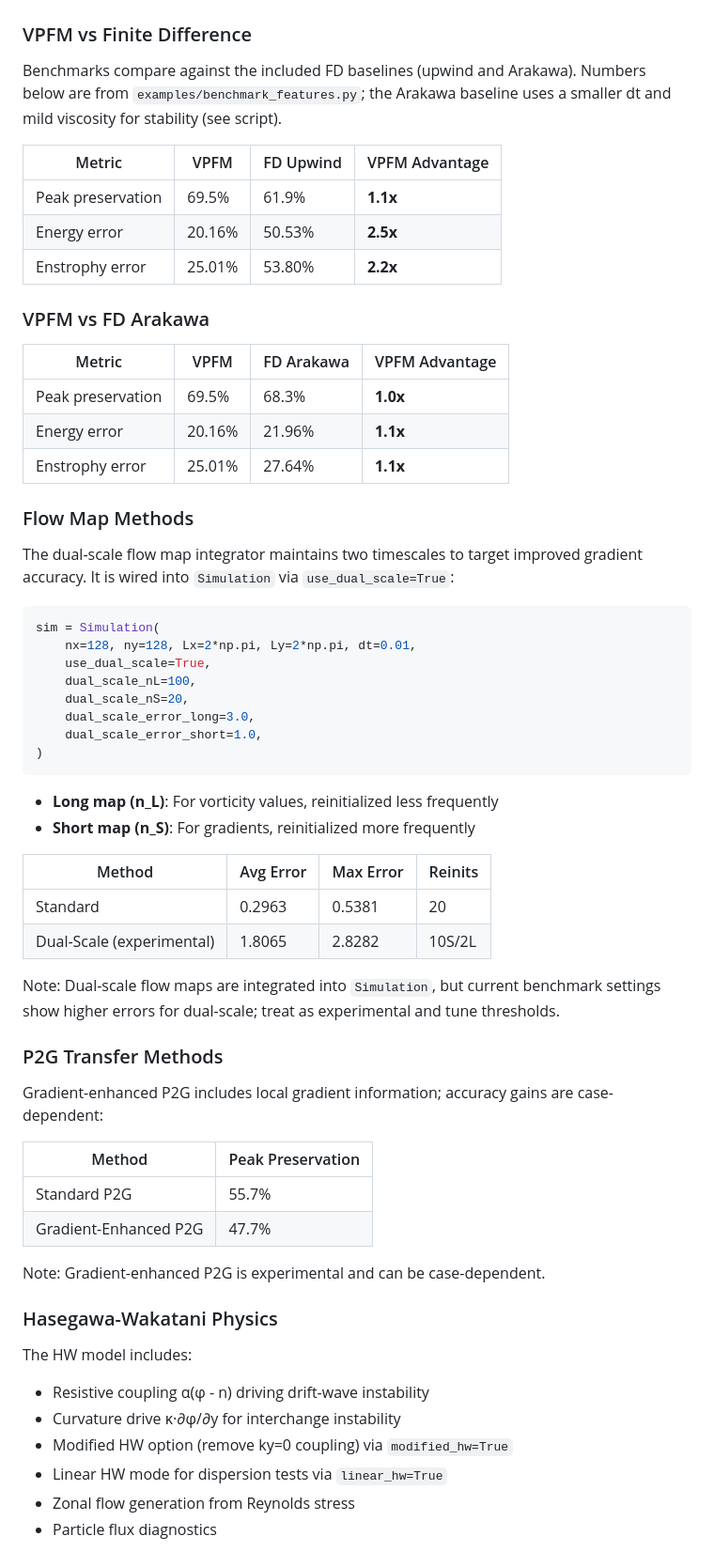
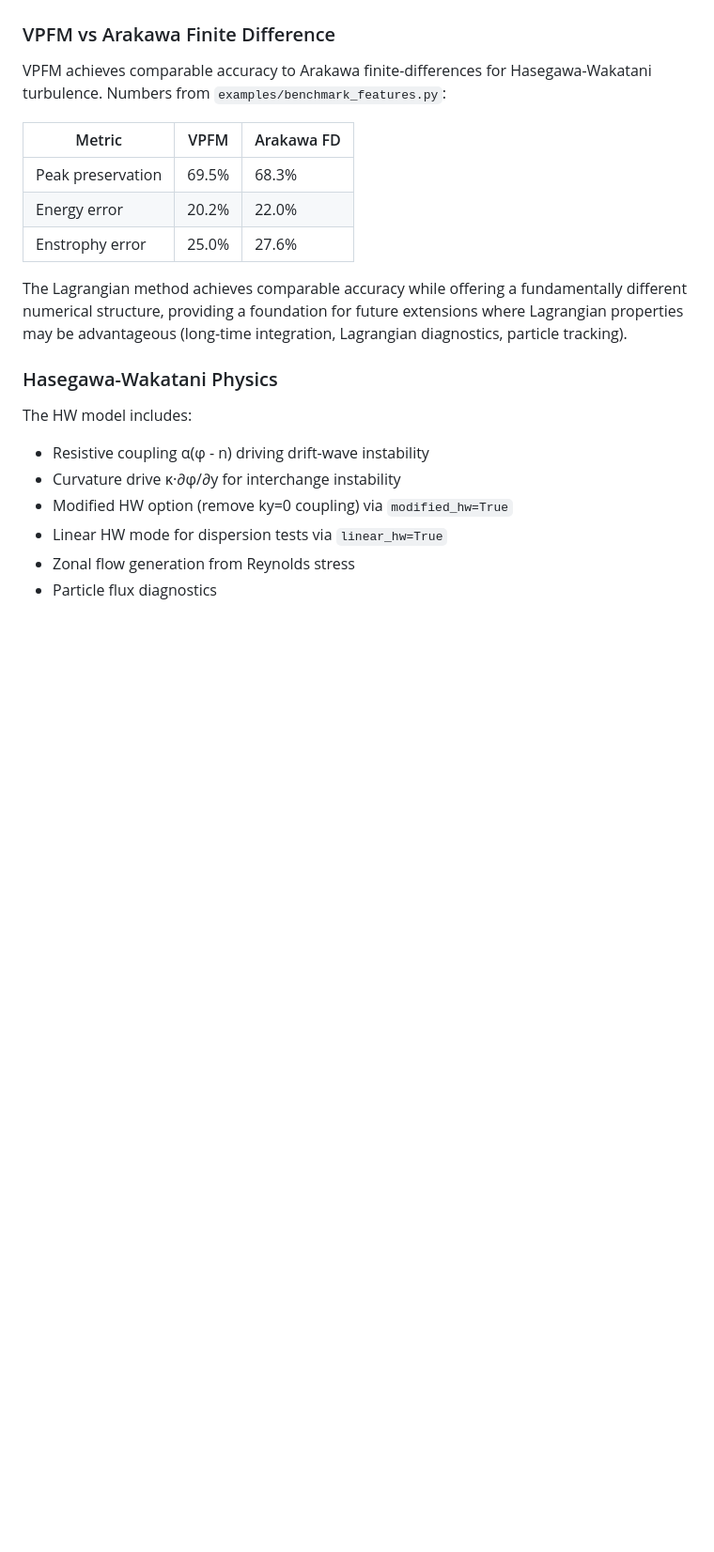
Before and after one commit to Lulzx/driftmap, a Markdown page: README.md, the part around one of its changes. Shown at 94% size. Rendered like a GitHub page; blank space fills up the shorter version.

````diff
--- a/README.md
+++ b/README.md
@@ -60,61 +55,18 @@ Features:
 
 ![Benchmark Summary](assets/images/benchmark_summary.png)
 
-### VPFM vs Finite Difference
+### VPFM vs Arakawa Finite Difference
 
-Benchmarks compare against the included FD baselines (upwind and Arakawa).
-Numbers below are from `examples/benchmark_features.py`; the Arakawa baseline uses a smaller dt and mild viscosity for stability (see script).
+VPFM achieves comparable accuracy to Arakawa finite-differences for Hasegawa-Wakatani turbulence.
+Numbers from `examples/benchmark_features.py`:
 
-| Metric | VPFM | FD Upwind | VPFM Advantage |
-|--------|------|-----------|----------------|
-| Peak preservation | 69.5% | 61.9% | **1.1x** |
-| Energy error | 20.16% | 50.53% | **2.5x** |
-| Enstrophy error | 25.01% | 53.80% | **2.2x** |
+| Metric | VPFM | Arakawa FD |
+|--------|------|------------|
+| Peak preservation | 69.5% | 68.3% |
+| Energy error | 20.2% | 22.0% |
+| Enstrophy error | 25.0% | 27.6% |
 
-### VPFM vs FD Arakawa
-
-| Metric | VPFM | FD Arakawa | VPFM Advantage |
-|--------|------|------------|----------------|
-| Peak preservation | 69.5% | 68.3% | **1.0x** |
-| Energy error | 20.16% | 21.96% | **1.1x** |
-| Enstrophy error | 25.01% | 27.64% | **1.1x** |
-
-### Flow Map Methods
-
-The dual-scale flow map integrator maintains two timescales to target improved gradient accuracy.
-It is wired into `Simulation` via `use_dual_scale=True`:
-
-```python
-sim = Simulation(
-    nx=128, ny=128, Lx=2*np.pi, Ly=2*np.pi, dt=0.01,
-    use_dual_scale=True,
-    dual_scale_nL=100,
-    dual_scale_nS=20,
-    dual_scale_error_long=3.0,
-    dual_scale_error_short=1.0,
-)
-```
-- **Long map (n_L)**: For vorticity values, reinitialized less frequently
-- **Short map (n_S)**: For gradients, reinitialized more frequently
-
-| Method | Avg Error | Max Error | Reinits |
-|--------|-----------|-----------|---------|
-| Standard | 0.2963 | 0.5381 | 20 |
-| Dual-Scale (experimental) | 1.8065 | 2.8282 | 10S/2L |
-
-Note: Dual-scale flow maps are integrated into `Simulation`, but current benchmark
-settings show higher errors for dual-scale; treat as experimental and tune thresholds.
-
-### P2G Transfer Methods
-
-Gradient-enhanced P2G includes local gradient information; accuracy gains are case-dependent:
-
-| Method | Peak Preservation |
-|--------|-------------------|
-| Standard P2G | 55.7% |
-| Gradient-Enhanced P2G | 47.7% |
-
-Note: Gradient-enhanced P2G is experimental and can be case-dependent.
+The Lagrangian method achieves comparable accuracy while offering a fundamentally different numerical structure, providing a foundation for future extensions where Lagrangian properties may be advantageous (long-time integration, Lagrangian diagnostics, particle tracking).
 
 ### Hasegawa-Wakatani Physics
 
````
Also changed, not shown: other parts of README.md (+52 -102 lines).
